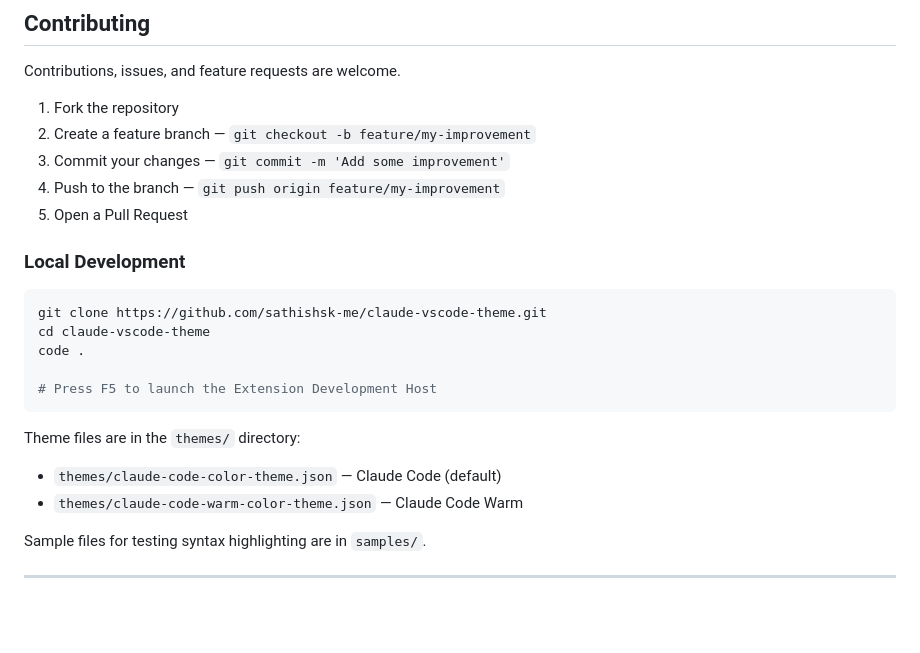
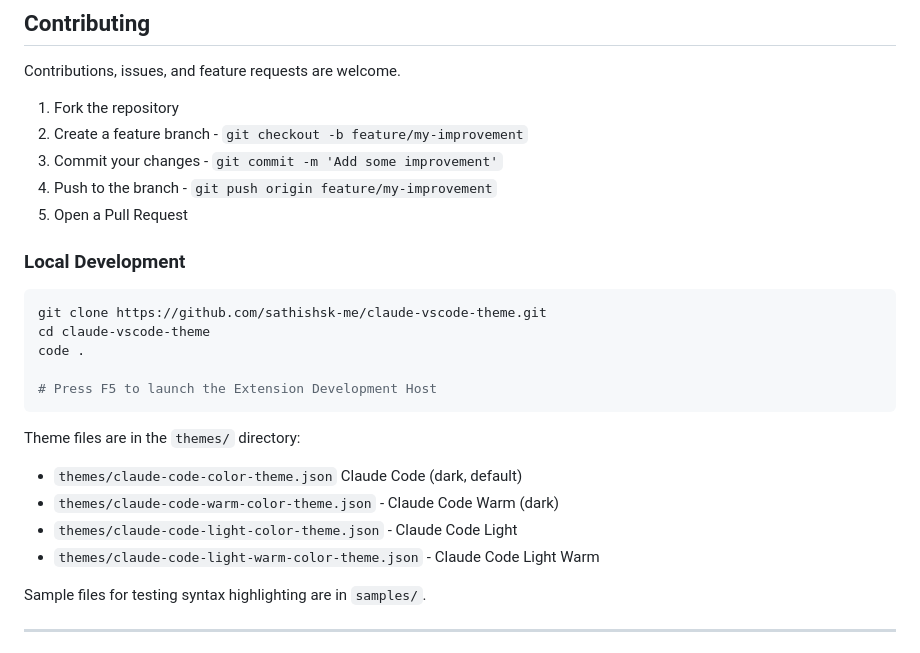
Before and after one commit to sathishsk-me/claude-vscode-theme, a Markdown page: README.md, the part around one of its changes. Rendered like a GitHub page; blank space fills up the shorter version.

```diff
--- a/README.md
+++ b/README.md
@@ -110,9 +156,9 @@ You can override specific colors in your `settings.json`:
 Contributions, issues, and feature requests are welcome.
 
 1. Fork the repository
-2. Create a feature branch — `git checkout -b feature/my-improvement`
-3. Commit your changes — `git commit -m 'Add some improvement'`
-4. Push to the branch — `git push origin feature/my-improvement`
+2. Create a feature branch - `git checkout -b feature/my-improvement`
+3. Commit your changes - `git commit -m 'Add some improvement'`
+4. Push to the branch - `git push origin feature/my-improvement`
 5. Open a Pull Request
 
 ### Local Development
@@ -127,8 +173,10 @@ code .
 
 Theme files are in the `themes/` directory:
 
-- `themes/claude-code-color-theme.json` — Claude Code (default)
-- `themes/claude-code-warm-color-theme.json` — Claude Code Warm
+- `themes/claude-code-color-theme.json`  Claude Code (dark, default)
+- `themes/claude-code-warm-color-theme.json` - Claude Code Warm (dark)
+- `themes/claude-code-light-color-theme.json` - Claude Code Light
+- `themes/claude-code-light-warm-color-theme.json` - Claude Code Light Warm
 
 Sample files for testing syntax highlighting are in `samples/`.
 
```
Also changed, not shown: other parts of README.md (+52 -6 lines), CHANGELOG.md (+10 -3 lines), images/screenshot-claude-code-light.png (added), 8 other files.
